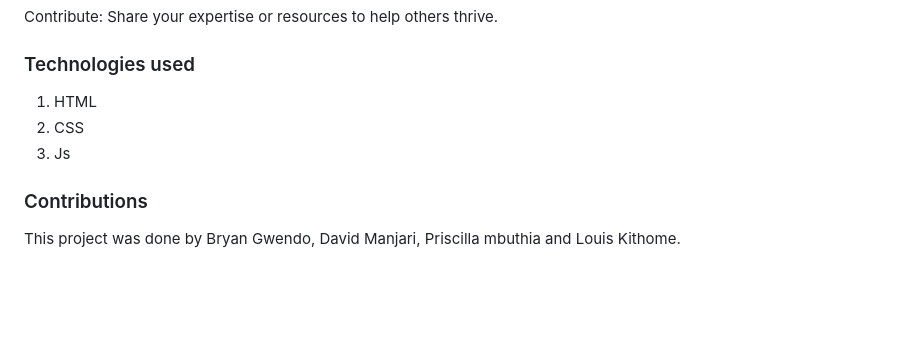
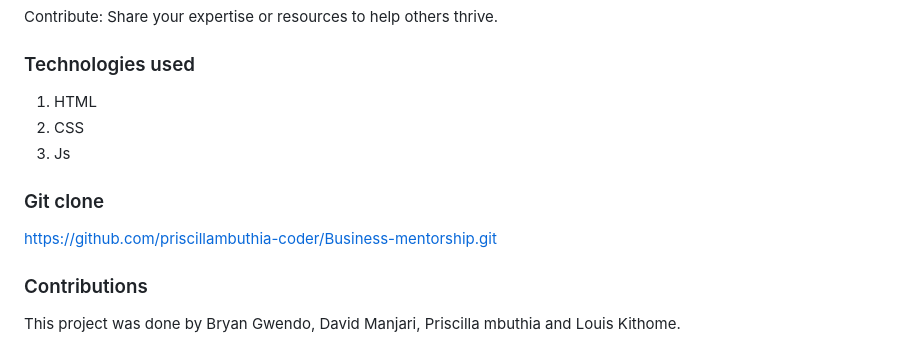
Before and after one commit to priscillambuthia-coder/Business-mentorship, a Markdown page: README.md, the part around the change. Drawn GitHub-style; blank space fills up the shorter version.

```diff
--- a/README.md
+++ b/README.md
@@ -68,6 +68,9 @@ Contribute: Share your expertise or resources to help others thrive.
 2. CSS
 3. Js
 
+### Git clone
+ https://github.com/priscillambuthia-coder/Business-mentorship.git
+
 ### Contributions
 This project was done by Bryan Gwendo, David Manjari, Priscilla mbuthia and Louis Kithome.
 
```
